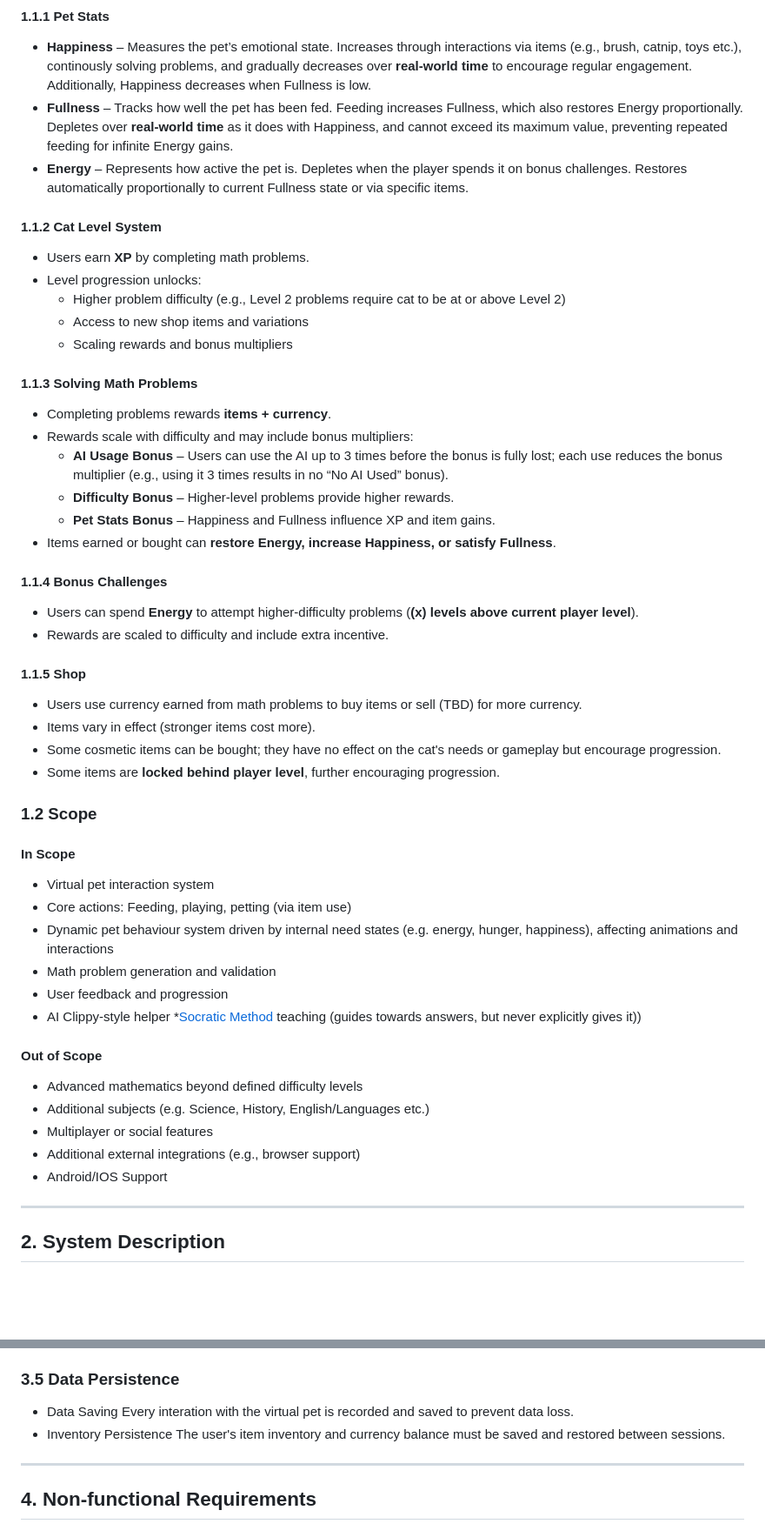
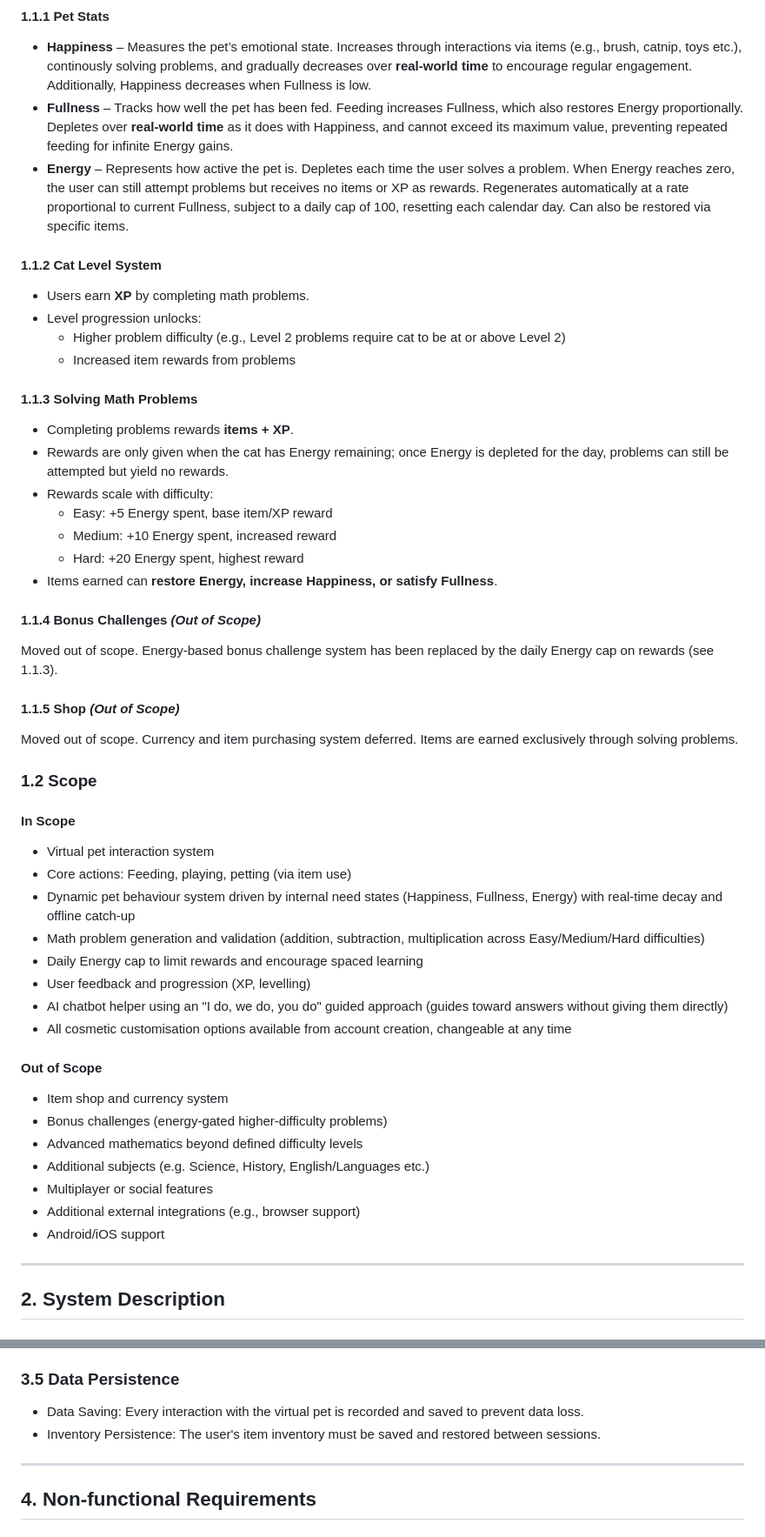
Before and after one commit to RedNate22/CAB302-Oogly-Boogly, a Markdown page: Technical-Requirements.md, 2 parts joined by grey strips. Shown at 87% size. GitHub-like rendering; blank space fills up the shorter version.

Commit message:
docs: update Technical-Requirements.md to reflect latest plans

```diff
--- a/Technical-Requirements.md
+++ b/Technical-Requirements.md
@@ -10,36 +10,32 @@ High-level overview of the project purpose is outlined in the project [README.md
 
 - **Happiness** – Measures the pet’s emotional state. Increases through interactions via items (e.g., brush, catnip, toys etc.), continously solving problems, and gradually decreases over **real-world time** to encourage regular engagement. Additionally, Happiness decreases when Fullness is low.
 - **Fullness** – Tracks how well the pet has been fed. Feeding increases Fullness, which also restores Energy proportionally. Depletes over **real-world time** as it does with Happiness, and cannot exceed its maximum value, preventing repeated feeding for infinite Energy gains.
-- **Energy** – Represents how active the pet is. Depletes when the player spends it on bonus challenges. Restores automatically proportionally to current Fullness state or via specific items.
+- **Energy** – Represents how active the pet is. Depletes each time the user solves a problem. When Energy reaches zero, the user can still attempt problems but receives no items or XP as rewards. Regenerates automatically at a rate proportional to current Fullness, subject to a daily cap of 100, resetting each calendar day. Can also be restored via specific items.
 
 #### 1.1.2 Cat Level System
 
 - Users earn **XP** by completing math problems.
 - Level progression unlocks:
     - Higher problem difficulty (e.g., Level 2 problems require cat to be at or above Level 2)
-    - Access to new shop items and variations
-    - Scaling rewards and bonus multipliers
+    - Increased item rewards from problems
 
 #### 1.1.3 Solving Math Problems
 
-- Completing problems rewards **items + currency**.
-- Rewards scale with difficulty and may include bonus multipliers:
-    - **AI Usage Bonus** – Users can use the AI up to 3 times before the bonus is fully lost; each use reduces the bonus multiplier (e.g., using it 3 times results in no “No AI Used” bonus).
-    - **Difficulty Bonus** – Higher-level problems provide higher rewards.
-    - **Pet Stats Bonus** – Happiness and Fullness influence XP and item gains.
-- Items earned or bought can **restore Energy, increase Happiness, or satisfy Fullness**.
+- Completing problems rewards **items + XP**.
+- Rewards are only given when the cat has Energy remaining; once Energy is depleted for the day, problems can still be attempted but yield no rewards.
+- Rewards scale with difficulty:
+    - Easy: +5 Energy spent, base item/XP reward
+    - Medium: +10 Energy spent, increased reward
+    - Hard: +20 Energy spent, highest reward
+- Items earned can **restore Energy, increase Happiness, or satisfy Fullness**.
 
-#### 1.1.4 Bonus Challenges
+#### 1.1.4 Bonus Challenges *(Out of Scope)*
 
-- Users can spend **Energy** to attempt higher-difficulty problems (**(x) levels above current player level**).
-- Rewards are scaled to difficulty and include extra incentive.
+Moved out of scope. Energy-based bonus challenge system has been replaced by the daily Energy cap on rewards (see 1.1.3).
 
-#### 1.1.5 Shop
+#### 1.1.5 Shop *(Out of Scope)*
 
-- Users use currency earned from math problems to buy items or sell (TBD) for more currency.
-- Items vary in effect (stronger items cost more).
-- Some cosmetic items can be bought; they have no effect on the cat's needs or gameplay but encourage progression.
-- Some items are **locked behind player level**, further encouraging progression.
+Moved out of scope. Currency and item purchasing system deferred. Items are earned exclusively through solving problems.
 
 ### 1.2 Scope
 
@@ -47,18 +43,22 @@ High-level overview of the project purpose is outlined in the project [README.md
 
 - Virtual pet interaction system
 - Core actions: Feeding, playing, petting (via item use)
-- Dynamic pet behaviour system driven by internal need states (e.g. energy, hunger, happiness), affecting animations and interactions
-- Math problem generation and validation
-- User feedback and progression
-- AI Clippy-style helper \*[Socratic Method](https://en.wikipedia.org/wiki/Socratic_method) teaching (guides towards answers, but never explicitly gives it))
+- Dynamic pet behaviour system driven by internal need states (Happiness, Fullness, Energy) with real-time decay and offline catch-up
+- Math problem generation and validation (addition, subtraction, multiplication across Easy/Medium/Hard difficulties)
+- Daily Energy cap to limit rewards and encourage spaced learning
+- User feedback and progression (XP, levelling)
+- AI chatbot helper using an "I do, we do, you do" guided approach (guides toward answers without giving them directly)
+- All cosmetic customisation options available from account creation, changeable at any time
 
 #### Out of Scope
 
+- Item shop and currency system
+- Bonus challenges (energy-gated higher-difficulty problems)
 - Advanced mathematics beyond defined difficulty levels
 - Additional subjects (e.g. Science, History, English/Languages etc.)
 - Multiplayer or social features
 - Additional external integrations (e.g., browser support)
-- Android/IOS Support
+- Android/iOS support
 
 ---
 
@@ -174,8 +181,8 @@ Created by [Leonora](https://github.com/smolbebby)
 
 ### 3.5 Data Persistence
 
-- Data Saving Every interation with the virtual pet is recorded and saved to prevent data loss.
-- Inventory Persistence The user's item inventory and currency balance must be saved and restored between sessions.
+- Data Saving: Every interaction with the virtual pet is recorded and saved to prevent data loss.
+- Inventory Persistence: The user's item inventory must be saved and restored between sessions.
 
 ---
 
```
Also changed, not shown: other parts of Technical-Requirements.md (+15 -8 lines).
